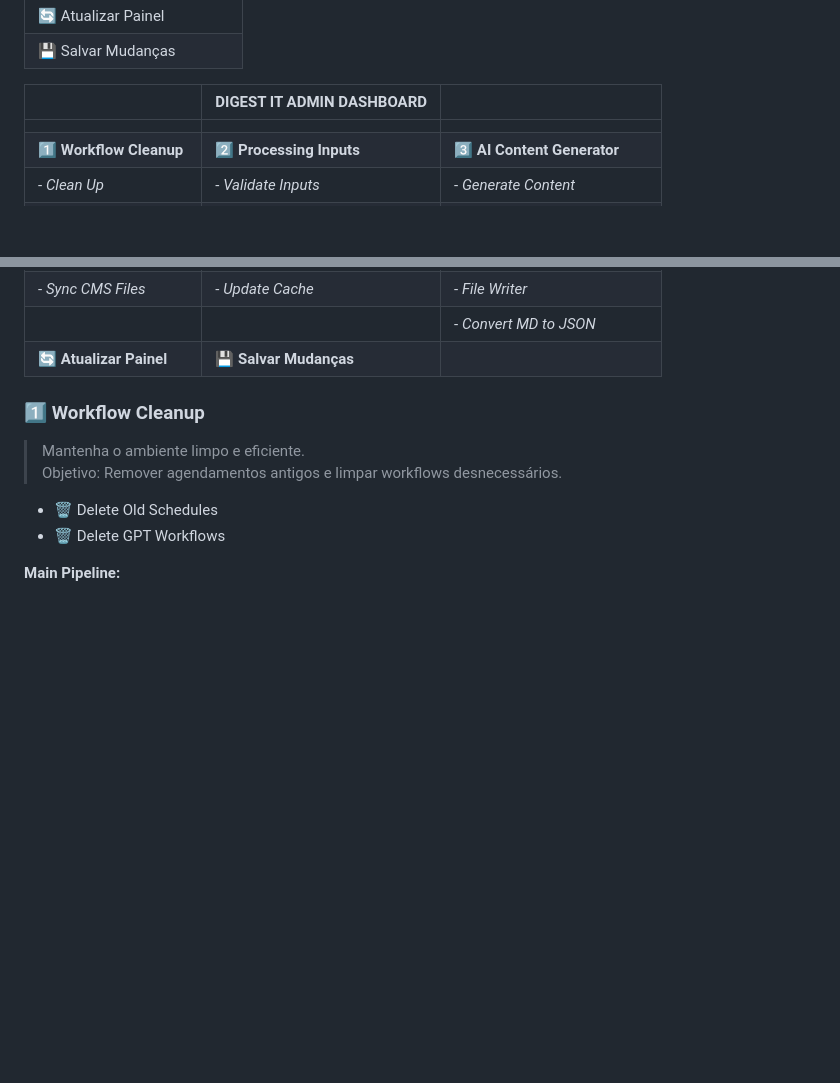
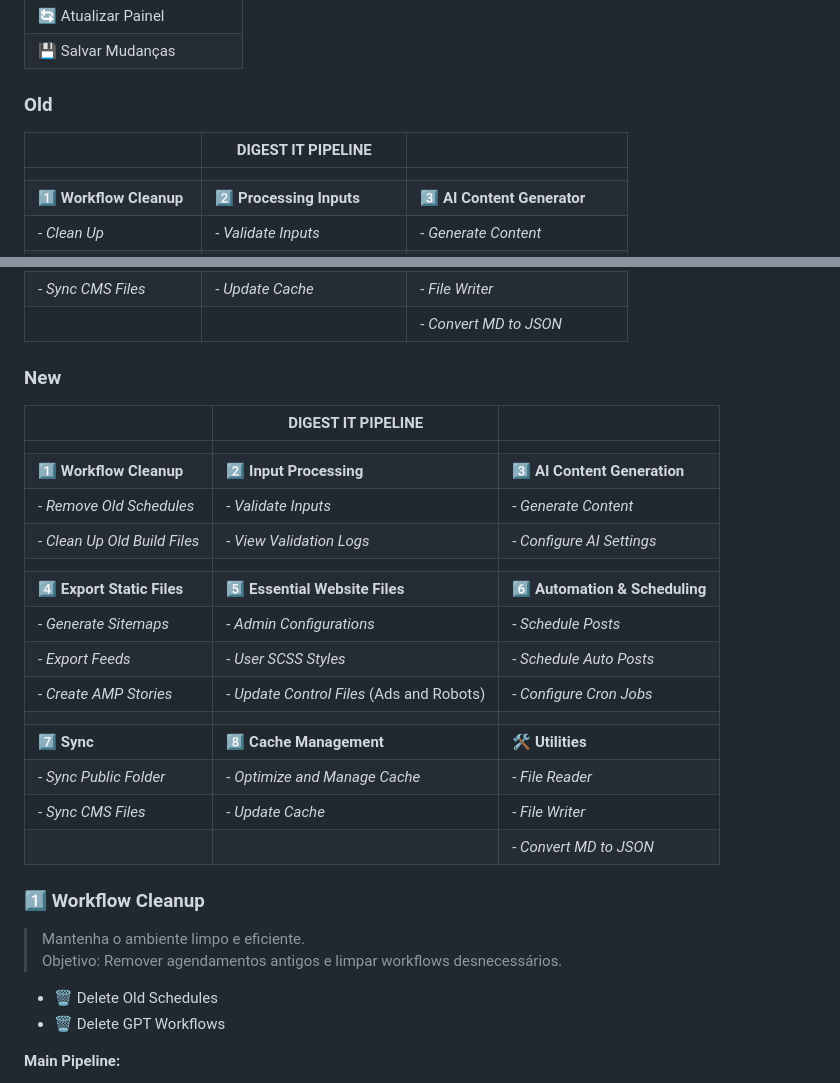
Before and after one commit to miltonbolonha/digest-it, a Markdown page: README.md, 2 parts joined by grey strips. GitHub-like rendering; blank space fills up the shorter version.

Commit message:
update repo

```diff
--- a/README.md
+++ b/README.md
@@ -69,7 +69,9 @@ npm test
 | 🔄 Atualizar Painel        |
 | 💾 Salvar Mudanças         |
 
-|                            | DIGEST IT ADMIN DASHBOARD      |                                |
+### Old
+
+|                            | DIGEST IT PIPELINE             |                                |
 | -------------------------- | ------------------------------ | ------------------------------ |
 |                            |                                |                                |
 | 1️⃣ **Workflow Cleanup**    | 2️⃣ **Processing Inputs**       | 3️⃣ **AI Content Generator**    |
@@ -86,7 +88,25 @@ npm test
 | - _Sync Public Folder_     | - _Create Data Cache_          | - _File Reader_                |
 | - _Sync CMS Files_         | - _Update Cache_               | - _File Writer_                |
 |                            |                                | - _Convert MD to JSON_         |
-| 🔄 **Atualizar Painel**    | 💾 **Salvar Mudanças**         |
+
+### New
+
+|                              | DIGEST IT PIPELINE                        |                                |
+| ---------------------------- | ----------------------------------------- | ------------------------------ |
+|                              |                                           |                                |
+| 1️⃣ **Workflow Cleanup**      | 2️⃣ **Input Processing**                   | 3️⃣ **AI Content Generation**   |
+| - _Remove Old Schedules_     | - _Validate Inputs_                       | - _Generate Content_           |
+| - _Clean Up Old Build Files_ | - _View Validation Logs_                  | - _Configure AI Settings_      |
+|                              |                                           |                                |
+| 4️⃣ **Export Static Files**   | 5️⃣ **Essential Website Files**            | 6️⃣ **Automation & Scheduling** |
+| - _Generate Sitemaps_        | - _Admin Configurations_                  | - _Schedule Posts_             |
+| - _Export Feeds_             | - _User SCSS Styles_                      | - _Schedule Auto Posts_        |
+| - _Create AMP Stories_       | - _Update Control Files_ (Ads and Robots) | - _Configure Cron Jobs_        |
+|                              |                                           |                                |
+| 7️⃣ **Sync**                  | 8️⃣ **Cache Management**                   | 🛠️ **Utilities**               |
+| - _Sync Public Folder_       | - _Optimize and Manage Cache_             | - _File Reader_                |
+| - _Sync CMS Files_           | - _Update Cache_                          | - _File Writer_                |
+|                              |                                           | - _Convert MD to JSON_         |
 
 ### 1️⃣ Workflow Cleanup
 
```
